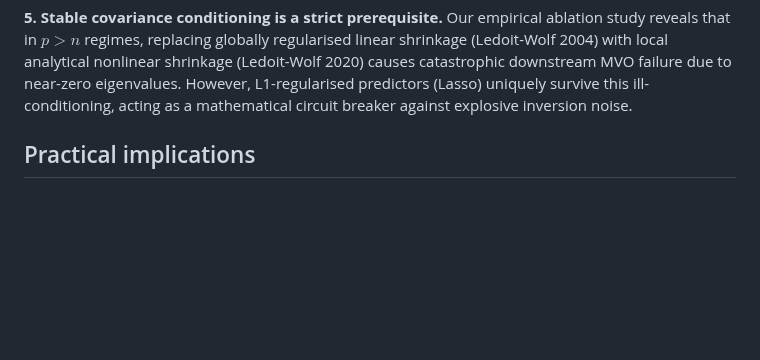
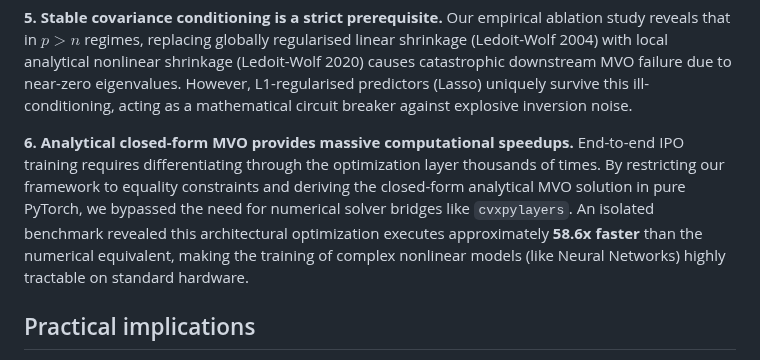
Before and after one commit to xiayawen/ORIE_5370, a Markdown page: Modeling/report/conclusion.md, the part around the change. GitHub-like rendering; blank space fills up the shorter version.

```diff
--- a/Modeling/report/conclusion.md
+++ b/Modeling/report/conclusion.md
@@ -49,6 +49,8 @@ linear shrinkage (Ledoit-Wolf 2004) with local analytical nonlinear shrinkage
 eigenvalues. However, L1-regularised predictors (Lasso) uniquely survive this
 ill-conditioning, acting as a mathematical circuit breaker against explosive
 inversion noise.
+
+**6. Analytical closed-form MVO provides massive computational speedups.** End-to-end IPO training requires differentiating through the optimization layer thousands of times. By restricting our framework to equality constraints and deriving the closed-form analytical MVO solution in pure PyTorch, we bypassed the need for numerical solver bridges like `cvxpylayers`. An isolated benchmark revealed this architectural optimization executes approximately **58.6x faster** than the numerical equivalent, making the training of complex nonlinear models (like Neural Networks) highly tractable on standard hardware.
 
 ## Practical implications
 
```
Also changed, not shown: Modeling/report/results.md (+3 -0 lines), README.md (+4 -1 lines).
